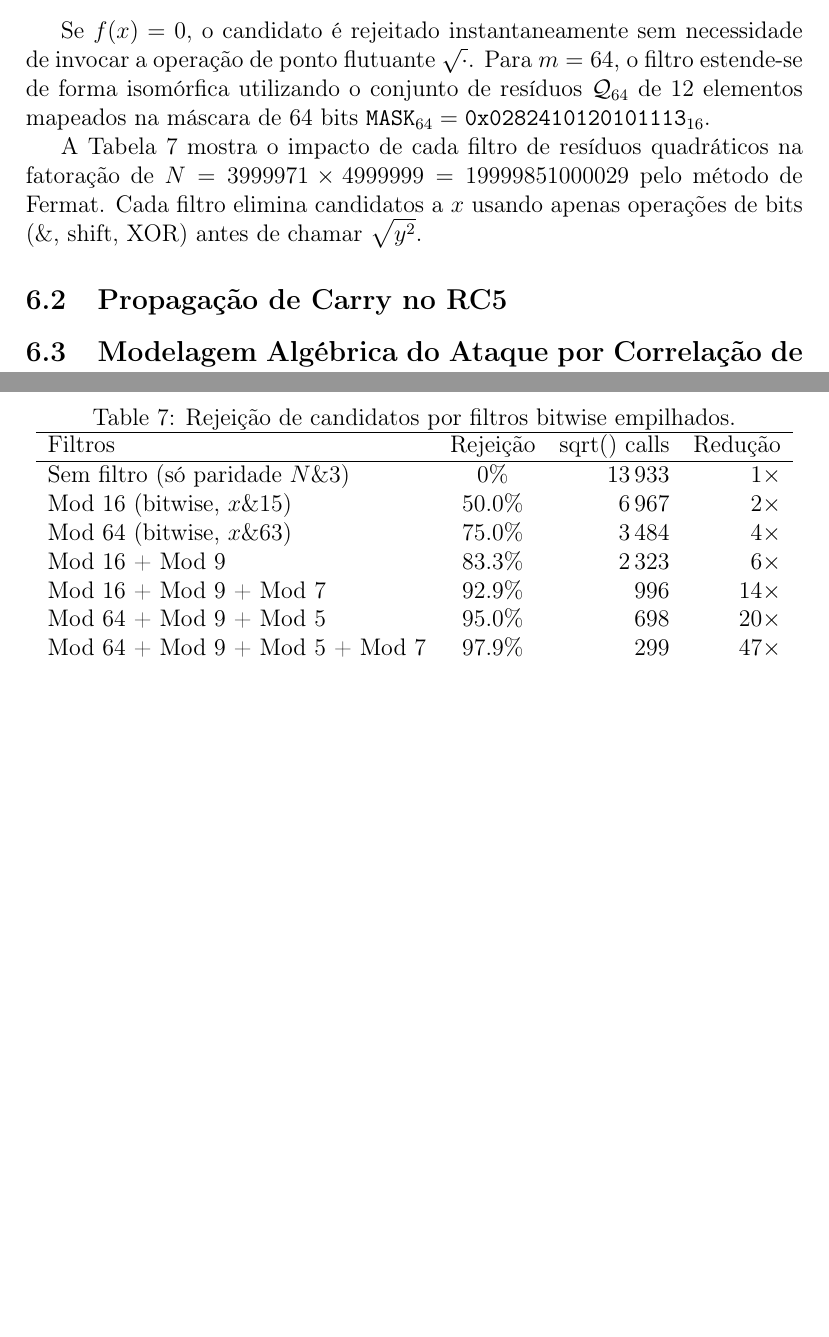
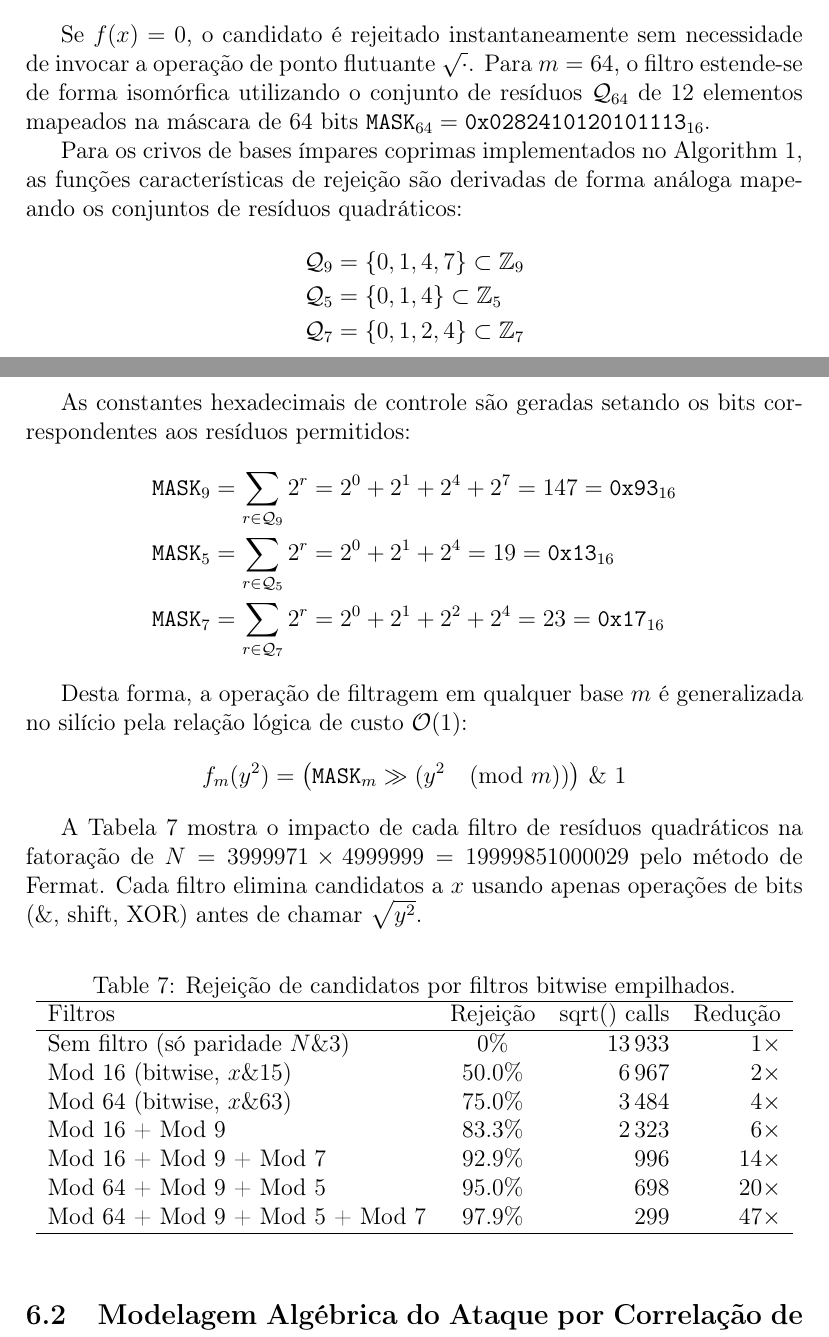
Before and after one commit to angualberto/The-Valence-Layer-Algorithm-A-Structured-Approach-to-Consecutive-Primes, a LaTeX paper (algoritimo.tex): two parts of pages 9 and 10 of 15 before the commit and two parts of pages 9 and 10 of 16 after it, joined at a grey line, cut so that both start at the same text, the shorter picture padded with empty space. Compiled offline with pdfLaTeX.

Commit message:
Add MASK derivation (Q9/Q5/Q7), fix algorithm pseudocode, define Boolean (Gibbs) derivative for RC5 carry

```diff
--- a/algoritimo.tex
+++ b/algoritimo.tex
@@ -417,6 +417,33 @@ o filtro estende-se de forma isomórfica utilizando o conjunto de resíduos
 $\mathcal{Q}_{64}$ de 12 elementos mapeados na máscara de 64 bits
 $\mathtt{MASK}_{64} = \mathtt{0x0282410120101113}_{16}$.
 
+Para os crivos de bases ímpares coprimas implementados no
+Algorithm~\ref{alg:fermat_bitwise}, as funções características de
+rejeição são derivadas de forma análoga mapeando os conjuntos de
+resíduos quadráticos:
+\begin{align*}
+\mathcal{Q}_{9} &= \{0, 1, 4, 7\} \subset \mathbb{Z}_9 \\
+\mathcal{Q}_{5} &= \{0, 1, 4\} \subset \mathbb{Z}_5 \\
+\mathcal{Q}_{7} &= \{0, 1, 2, 4\} \subset \mathbb{Z}_7
+\end{align*}
+
+As constantes hexadecimais de controle são geradas setando os bits
+correspondentes aos resíduos permitidos:
+\begin{align*}
+\mathtt{MASK}_{9}  &= \sum_{r \in \mathcal{Q}_9} 2^r
+  = 2^0 + 2^1 + 2^4 + 2^7 = 147 = \mathtt{0x93}_{16} \\
+\mathtt{MASK}_{5}  &= \sum_{r \in \mathcal{Q}_5} 2^r
+  = 2^0 + 2^1 + 2^4 = 19 = \mathtt{0x13}_{16} \\
+\mathtt{MASK}_{7}  &= \sum_{r \in \mathcal{Q}_7} 2^r
+  = 2^0 + 2^1 + 2^2 + 2^4 = 23 = \mathtt{0x17}_{16}
+\end{align*}
+
+Desta forma, a operação de filtragem em qualquer base $m$ é
+generalizada no silício pela relação lógica de custo $\mathcal{O}(1)$:
+\[
+f_m(y^2) = \bigl( \mathtt{MASK}_m \gg (y^2 \pmod m) \bigr) \ \& \ 1
+\]
+
 \begin{algorithm}[htbp]
 \caption{Fatoração de Fermat com filtros bitwise empilhados}
 \label{alg:fermat_bitwise}
@@ -480,8 +508,6 @@ Mod 64 + Mod 9 + Mod 5 + Mod 7 & $97.9\%$ & $299$ & $47\times$ \\
 \end{tabular}
 \end{table}
 
-\subsection{Propagação de Carry no RC5}
-
 \subsection{Modelagem Algébrica do Ataque por Correlação de Carry}
 
 O algoritmo simétrico RC5 opera no produto cartesiano de anéis truncados
```
Also changed, not shown: algoritimo.pdf, algoritimo.tex (41 more changed lines).
